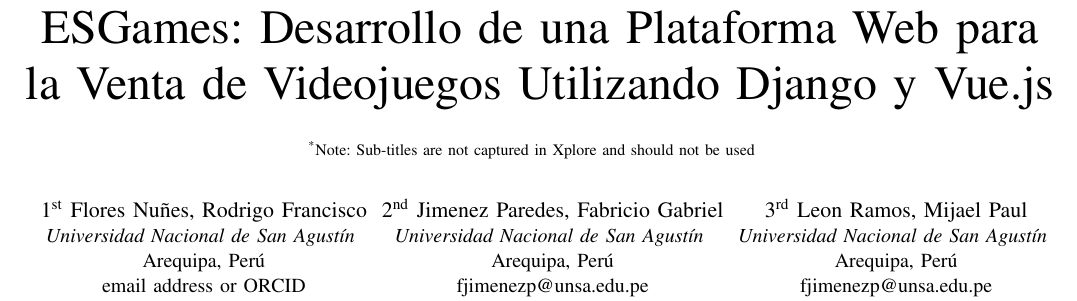
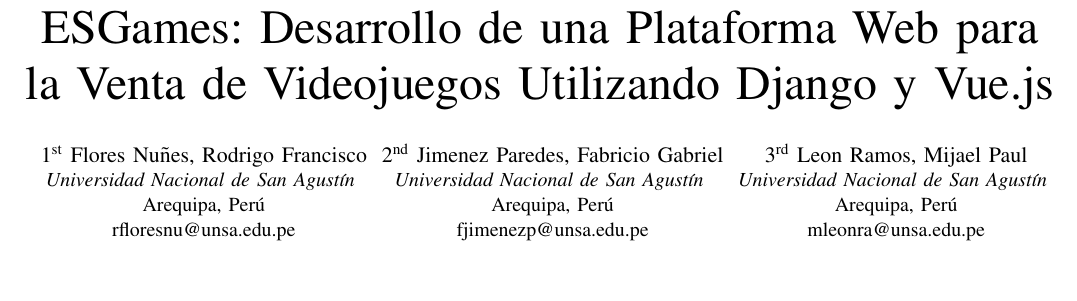
Before and after one commit to RodrigoFFN/Proyecto_Final_gameStore, a LaTeX paper (Articulo/Article_pweb2.tex): part of page 1 of 5, cut so that both start at the same text, the shorter picture padded with empty space. Compiled offline with pdfLaTeX.

Commit message:
fix article

```diff
--- a/Articulo/Article_pweb2.tex
+++ b/Articulo/Article_pweb2.tex
@@ -12,8 +12,7 @@
 \begin{document}
 
 \title{ESGames: Desarrollo de una Plataforma Web para la Venta de Videojuegos Utilizando Django y Vue.js\\
-{\footnotesize \textsuperscript{*}Note: Sub-titles are not captured in Xplore and
-should not be used}
+
 \thanks{Identify applicable funding agency here. If none, delete this.}
 }
 
@@ -21,7 +20,7 @@
 \IEEEauthorblockA{\textit{Universidad Nacional de San Agustín} \\
 \textit{}
 Arequipa, Perú \\
-email address or ORCID}
+rfloresnu@unsa.edu.pe}
 \and
 \IEEEauthorblockN{2\textsuperscript{nd} Jimenez Paredes, Fabricio Gabriel}
 \IEEEauthorblockA{\textit{Universidad Nacional de San Agustín} \\
@@ -33,14 +32,14 @@
 \IEEEauthorblockA{\textit{Universidad Nacional de San Agustín} \\
 \textit{}
 Arequipa, Perú \\
-fjimenezp@unsa.edu.pe}
+mleonra@unsa.edu.pe}
 \and
 
 \IEEEauthorblockN{4\textsuperscript{th} Paredes Miranda, Mauricio Antonio}
 \IEEEauthorblockA{\textit{Universidad Nacional de San Agustín} \\
 \textit{}
 Arequipa, Perú \\
-fjimenezp@unsa.edu.pe}
+mparedesmir@unsa.edu.pe}
 }
 
 \maketitle
```
Also changed, not shown: Articulo/Article_pweb2.pdf.
